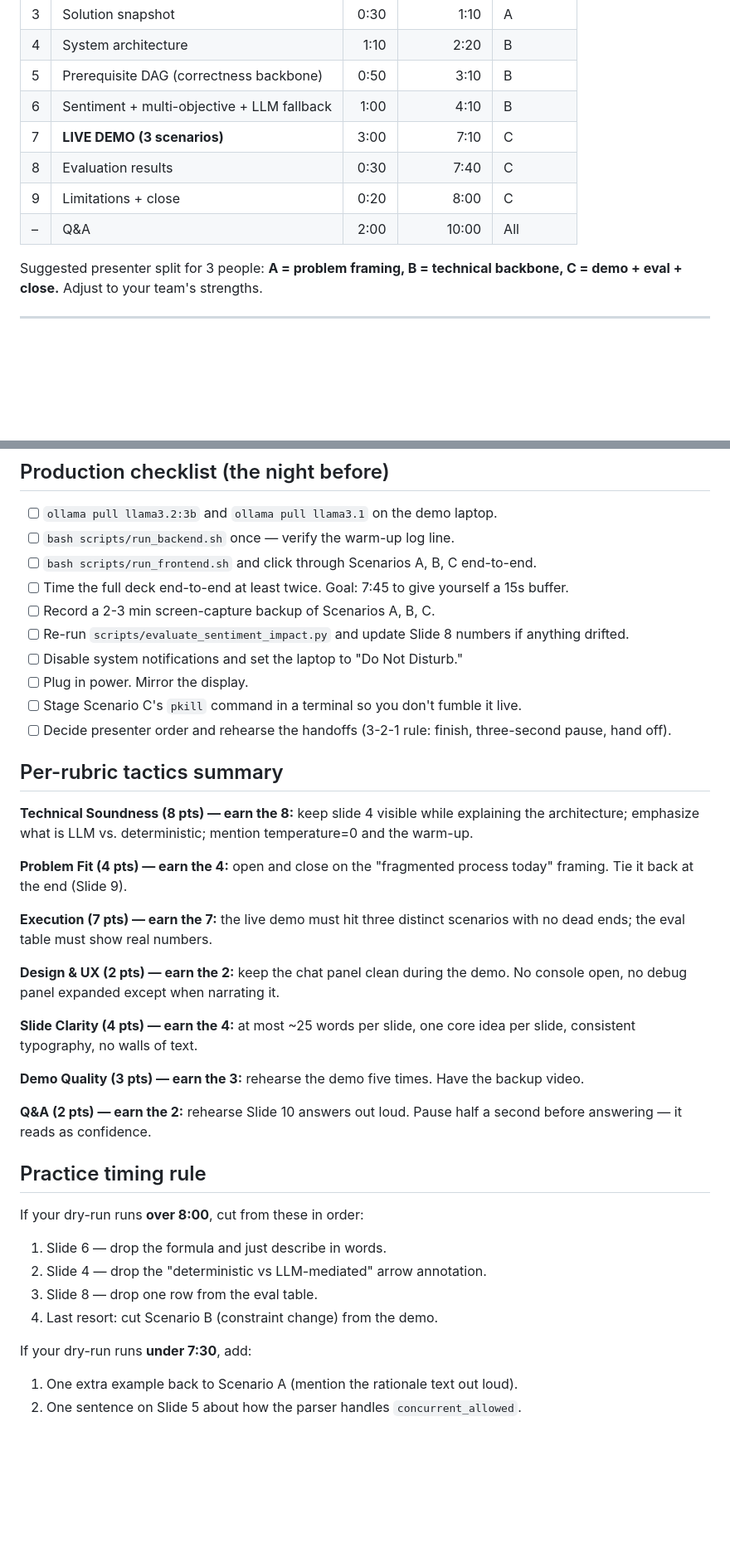
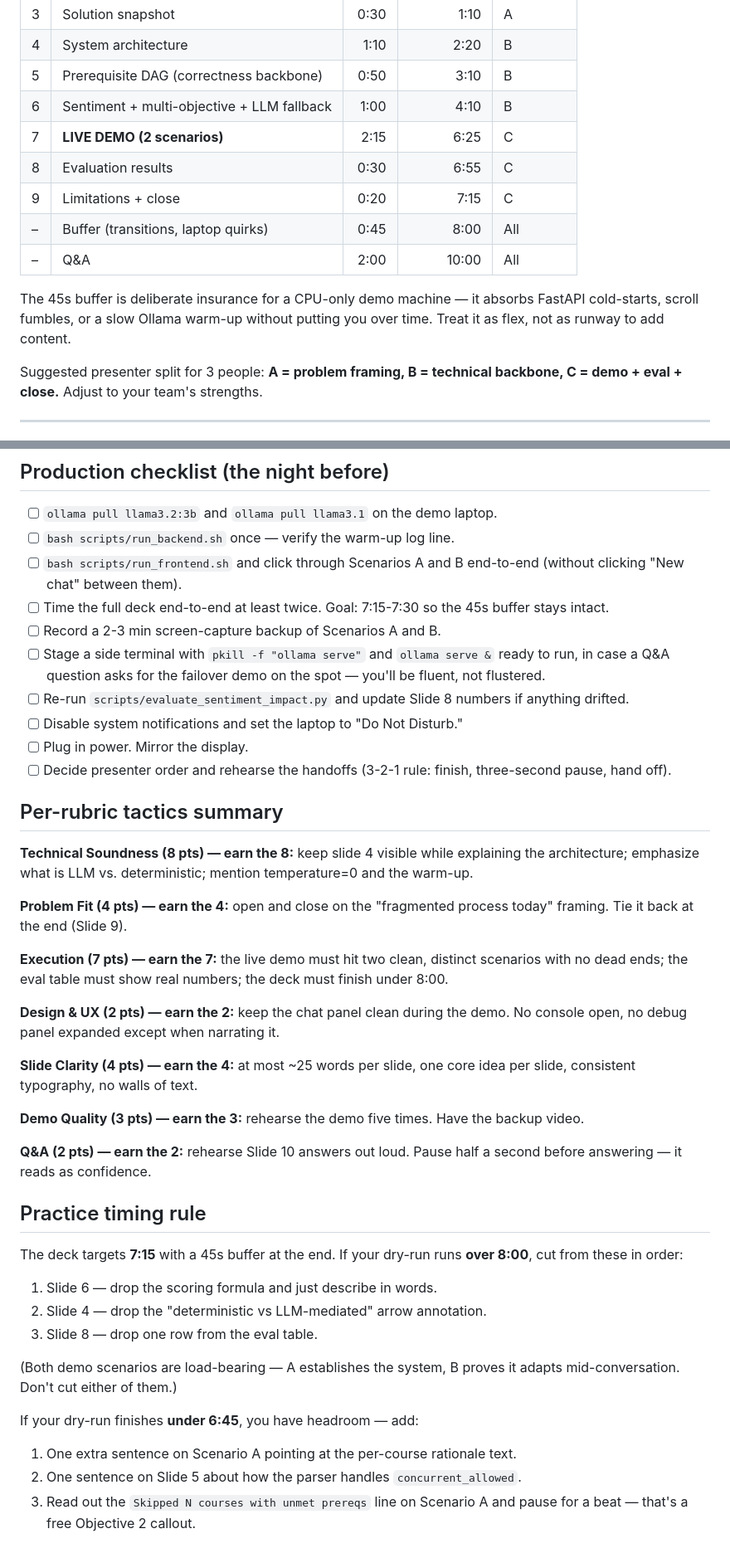
Before and after one commit to nabware/curriculum-advisor, a Markdown page: docs/final-presentation-slides.md, 2 parts joined by grey strips. Shown at 83% size. Drawn GitHub-style; blank space fills up the shorter version.

```diff
--- a/docs/final-presentation-slides.md
+++ b/docs/final-presentation-slides.md
@@ -31,10 +31,16 @@ much time to spend on it. **Total run time: 8:00 presentation + 2:00 Q&A.**
 | 4 | System architecture | 1:10 | 2:20 | B |
 | 5 | Prerequisite DAG (correctness backbone) | 0:50 | 3:10 | B |
 | 6 | Sentiment + multi-objective + LLM fallback | 1:00 | 4:10 | B |
-| 7 | **LIVE DEMO (3 scenarios)** | 3:00 | 7:10 | C |
-| 8 | Evaluation results | 0:30 | 7:40 | C |
-| 9 | Limitations + close | 0:20 | 8:00 | C |
+| 7 | **LIVE DEMO (2 scenarios)** | 2:15 | 6:25 | C |
+| 8 | Evaluation results | 0:30 | 6:55 | C |
+| 9 | Limitations + close | 0:20 | 7:15 | C |
+| – | Buffer (transitions, laptop quirks) | 0:45 | 8:00 | All |
 | – | Q&A | 2:00 | 10:00 | All |
+
+The 45s buffer is deliberate insurance for a CPU-only demo machine — it
+absorbs FastAPI cold-starts, scroll fumbles, or a slow Ollama warm-up
+without putting you over time. Treat it as flex, not as runway to add
+content.
 
 Suggested presenter split for 3 people: **A = problem framing, B = technical
 backbone, C = demo + eval + close.** Adjust to your team's strengths.
@@ -411,17 +416,18 @@ For if a reviewer pushes on the RMP question:
 
 - [ ] `ollama pull llama3.2:3b` and `ollama pull llama3.1` on the demo laptop.
 - [ ] `bash scripts/run_backend.sh` once — verify the warm-up log line.
-- [ ] `bash scripts/run_frontend.sh` and click through Scenarios A, B, C
-      end-to-end.
-- [ ] Time the full deck end-to-end at least twice. Goal: 7:45 to give
-      yourself a 15s buffer.
-- [ ] Record a 2-3 min screen-capture backup of Scenarios A, B, C.
+- [ ] `bash scripts/run_frontend.sh` and click through Scenarios A and B
+      end-to-end (without clicking "New chat" between them).
+- [ ] Time the full deck end-to-end at least twice. Goal: 7:15-7:30 so
+      the 45s buffer stays intact.
+- [ ] Record a 2-3 min screen-capture backup of Scenarios A and B.
+- [ ] Stage a side terminal with `pkill -f "ollama serve"` and
+      `ollama serve &` ready to run, in case a Q&A question asks for the
+      failover demo on the spot — you'll be fluent, not flustered.
 - [ ] Re-run `scripts/evaluate_sentiment_impact.py` and update Slide 8
       numbers if anything drifted.
 - [ ] Disable system notifications and set the laptop to "Do Not Disturb."
 - [ ] Plug in power. Mirror the display.
-- [ ] Stage Scenario C's `pkill` command in a terminal so you don't fumble
-      it live.
 - [ ] Decide presenter order and rehearse the handoffs (3-2-1 rule:
       finish, three-second pause, hand off).
 
@@ -434,8 +440,9 @@ mention temperature=0 and the warm-up.
 **Problem Fit (4 pts) — earn the 4:** open and close on the "fragmented
 process today" framing. Tie it back at the end (Slide 9).
 
-**Execution (7 pts) — earn the 7:** the live demo must hit three distinct
-scenarios with no dead ends; the eval table must show real numbers.
+**Execution (7 pts) — earn the 7:** the live demo must hit two clean,
+distinct scenarios with no dead ends; the eval table must show real
+numbers; the deck must finish under 8:00.
 
 **Design & UX (2 pts) — earn the 2:** keep the chat panel clean during the
 demo. No console open, no debug panel expanded except when narrating it.
@@ -451,14 +458,21 @@ half a second before answering — it reads as confidence.
 
 ## Practice timing rule
 
-If your dry-run runs **over 8:00**, cut from these in order:
+The deck targets **7:15** with a 45s buffer at the end. If your dry-run
+runs **over 8:00**, cut from these in order:
 
-1. Slide 6 — drop the formula and just describe in words.
+1. Slide 6 — drop the scoring formula and just describe in words.
 2. Slide 4 — drop the "deterministic vs LLM-mediated" arrow annotation.
 3. Slide 8 — drop one row from the eval table.
-4. Last resort: cut Scenario B (constraint change) from the demo.
 
-If your dry-run runs **under 7:30**, add:
+(Both demo scenarios are load-bearing — A establishes the system, B
+proves it adapts mid-conversation. Don't cut either of them.)
 
-1. One extra example back to Scenario A (mention the rationale text out loud).
-2. One sentence on Slide 5 about how the parser handles `concurrent_allowed`.
+If your dry-run finishes **under 6:45**, you have headroom — add:
+
+1. One extra sentence on Scenario A pointing at the per-course rationale
+   text.
+2. One sentence on Slide 5 about how the parser handles
+   `concurrent_allowed`.
+3. Read out the `Skipped N courses with unmet prereqs` line on Scenario A
+   and pause for a beat — that's a free Objective 2 callout.
```
Also changed, not shown: other parts of docs/final-presentation-slides.md (+75 -76 lines), docs/demo-script.md (+33 -19 lines).
